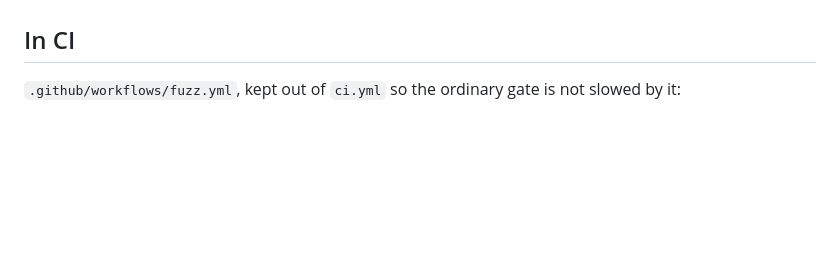
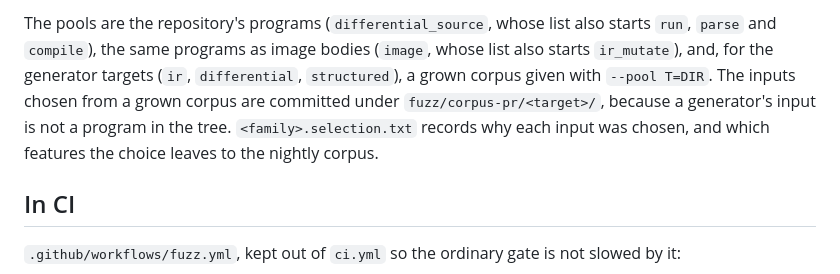
Before and after one commit to myuon/cove, a Markdown page: docs/FUZZING.md, the part around one of its changes. Drawn GitHub-style; blank space fills up the shorter version.

Commit message:
docs(fuzz): a budget of workers, and the pull request's corpus
Co-Authored-By: Claude Opus 5.5 <noreply@anthropic.com>

```diff
--- a/docs/FUZZING.md
+++ b/docs/FUZZING.md
@@ -862,3 +957,12 @@ counted: one that fails there too is the toolchain's own, which is how
+The pools are the repository's programs (`differential_source`, whose list
+also starts `run`, `parse` and `compile`), the same programs as image bodies
+(`image`, whose list also starts `ir_mutate`), and, for the generator targets
+(`ir`, `differential`, `structured`), a grown corpus given with
+`--pool T=DIR`. The inputs chosen from a grown corpus are committed under
+`fuzz/corpus-pr/<target>/`, because a generator's input is not a program in
+the tree. `<family>.selection.txt` records why each input was chosen, and
+which features the choice leaves to the nightly corpus.
+
 ## In CI
 
 `.github/workflows/fuzz.yml`, kept out of `ci.yml` so the ordinary gate is not
```
Also changed, not shown: other parts of docs/FUZZING.md (+95 -0 lines).
